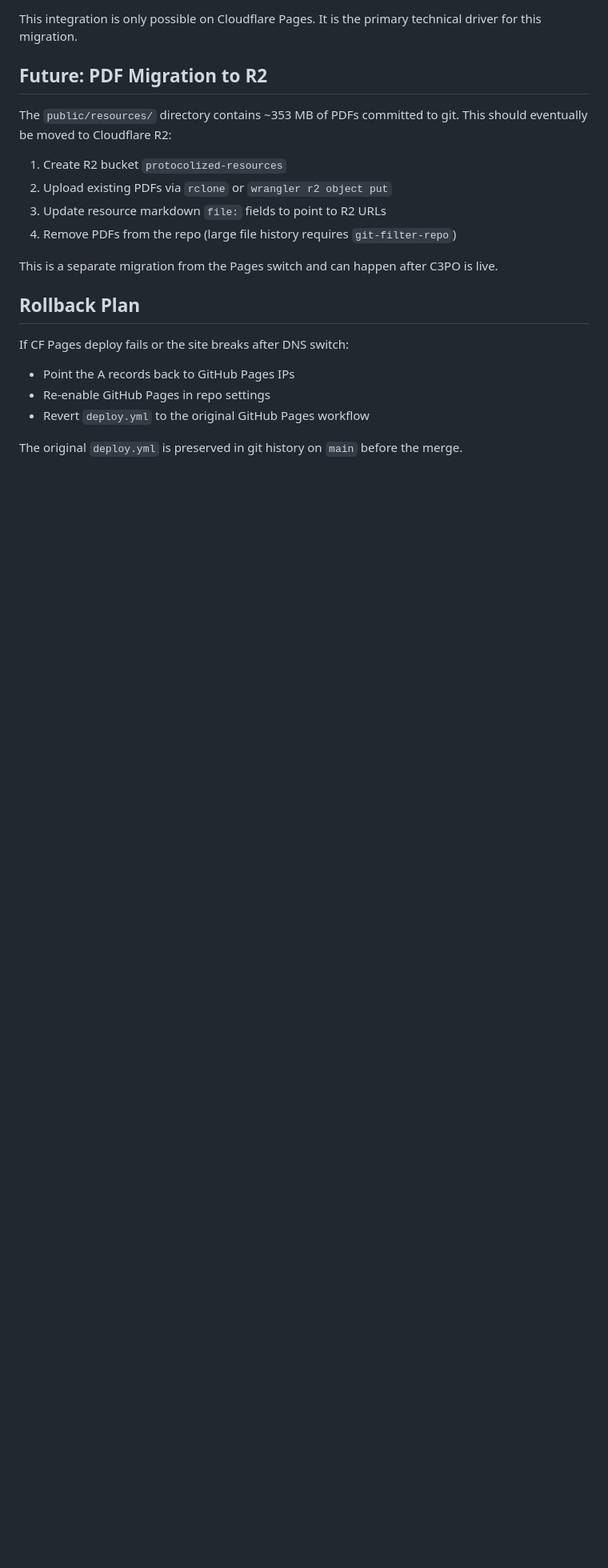
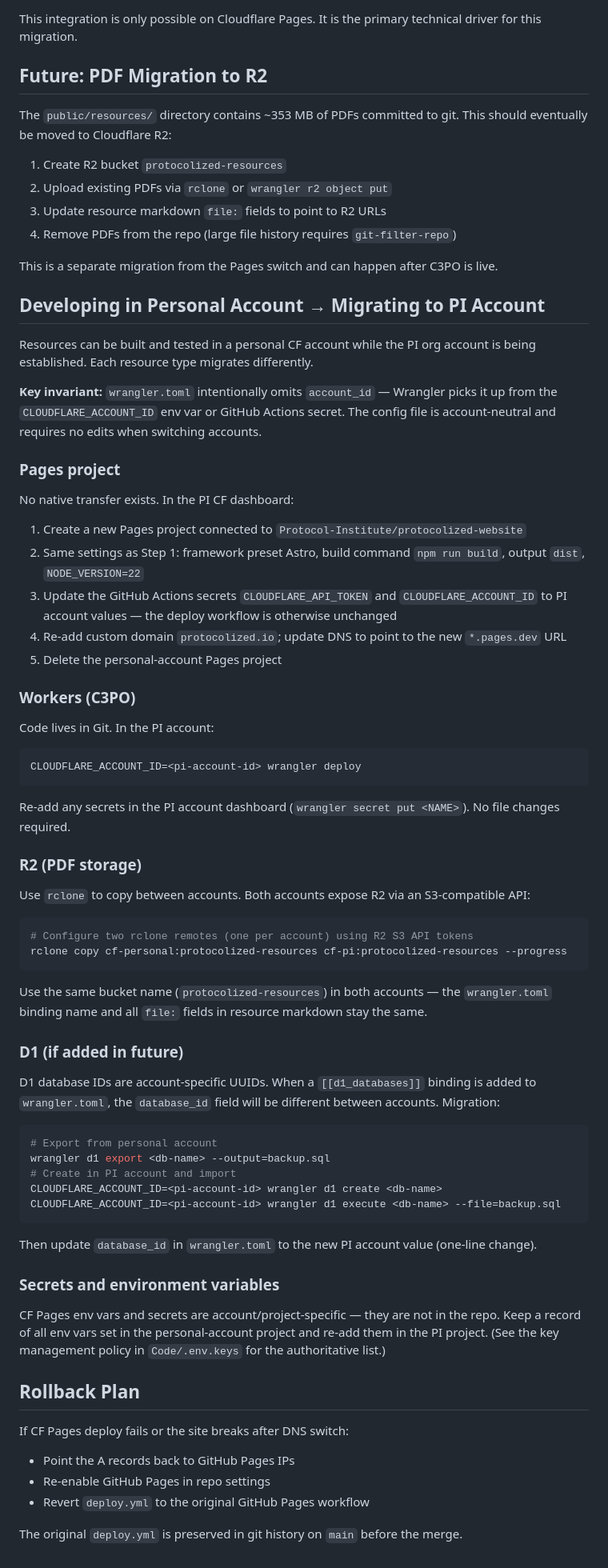
Before and after one commit to Protocol-Institute/protocolized-website, a Markdown page: MIGRATION.md, the part around one of its changes. Shown at 80% size. GitHub-like rendering; blank space fills up the shorter version.

Commit message:
docs: add personal → PI account migration path to MIGRATION.md
Co-Authored-By: Claude Sonnet 4.6 <noreply@anthropic.com>

````diff
--- a/MIGRATION.md
+++ b/MIGRATION.md
@@ -105,6 +105,54 @@ The `public/resources/` directory contains ~353 MB of PDFs committed to git. Thi
 
 This is a separate migration from the Pages switch and can happen after C3PO is live.
 
+## Developing in Personal Account → Migrating to PI Account
+
+Resources can be built and tested in a personal CF account while the PI org account is being established. Each resource type migrates differently.
+
+**Key invariant:** `wrangler.toml` intentionally omits `account_id` — Wrangler picks it up from the `CLOUDFLARE_ACCOUNT_ID` env var or GitHub Actions secret. The config file is account-neutral and requires no edits when switching accounts.
+
+### Pages project
+
+No native transfer exists. In the PI CF dashboard:
+1. Create a new Pages project connected to `Protocol-Institute/protocolized-website`
+2. Same settings as Step 1: framework preset Astro, build command `npm run build`, output `dist`, `NODE_VERSION=22`
+3. Update the GitHub Actions secrets `CLOUDFLARE_API_TOKEN` and `CLOUDFLARE_ACCOUNT_ID` to PI account values — the deploy workflow is otherwise unchanged
+4. Re-add custom domain `protocolized.io`; update DNS to point to the new `*.pages.dev` URL
+5. Delete the personal-account Pages project
+
+### Workers (C3PO)
+
+Code lives in Git. In the PI account:
+```bash
+CLOUDFLARE_ACCOUNT_ID=<pi-account-id> wrangler deploy
+```
+Re-add any secrets in the PI account dashboard (`wrangler secret put <NAME>`). No file changes required.
+
+### R2 (PDF storage)
+
+Use `rclone` to copy between accounts. Both accounts expose R2 via an S3-compatible API:
+```bash
+# Configure two rclone remotes (one per account) using R2 S3 API tokens
+rclone copy cf-personal:protocolized-resources cf-pi:protocolized-resources --progress
+```
+Use the same bucket name (`protocolized-resources`) in both accounts — the `wrangler.toml` binding name and all `file:` fields in resource markdown stay the same.
+
+### D1 (if added in future)
+
+D1 database IDs are account-specific UUIDs. When a `[[d1_databases]]` binding is added to `wrangler.toml`, the `database_id` field will be different between accounts. Migration:
+```bash
+# Export from personal account
+wrangler d1 export <db-name> --output=backup.sql
+# Create in PI account and import
+CLOUDFLARE_ACCOUNT_ID=<pi-account-id> wrangler d1 create <db-name>
+CLOUDFLARE_ACCOUNT_ID=<pi-account-id> wrangler d1 execute <db-name> --file=backup.sql
+```
+Then update `database_id` in `wrangler.toml` to the new PI account value (one-line change).
+
+### Secrets and environment variables
+
+CF Pages env vars and secrets are account/project-specific — they are not in the repo. Keep a record of all env vars set in the personal-account project and re-add them in the PI project. (See the key management policy in `Code/.env.keys` for the authoritative list.)
+
 ## Rollback Plan
 
 If CF Pages deploy fails or the site breaks after DNS switch:
````
Also changed, not shown: other parts of MIGRATION.md (+2 -2 lines).
